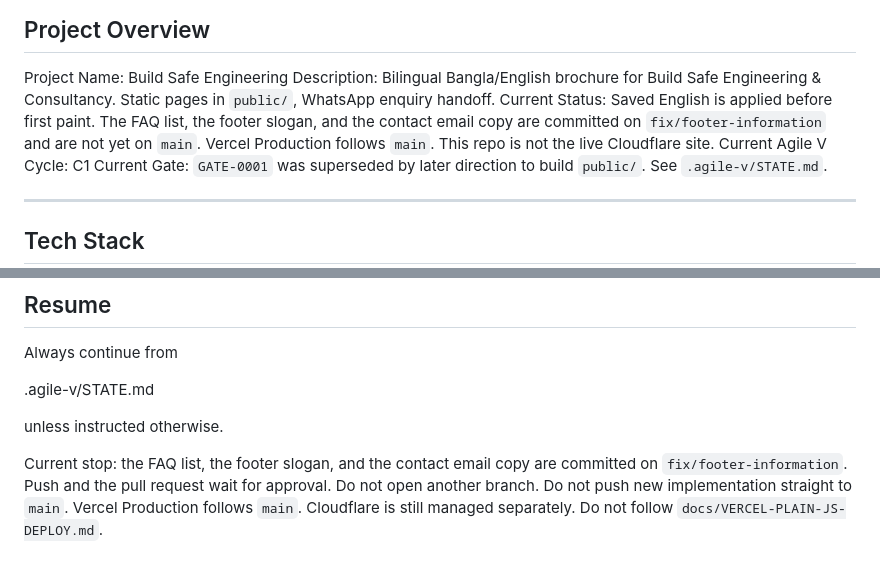
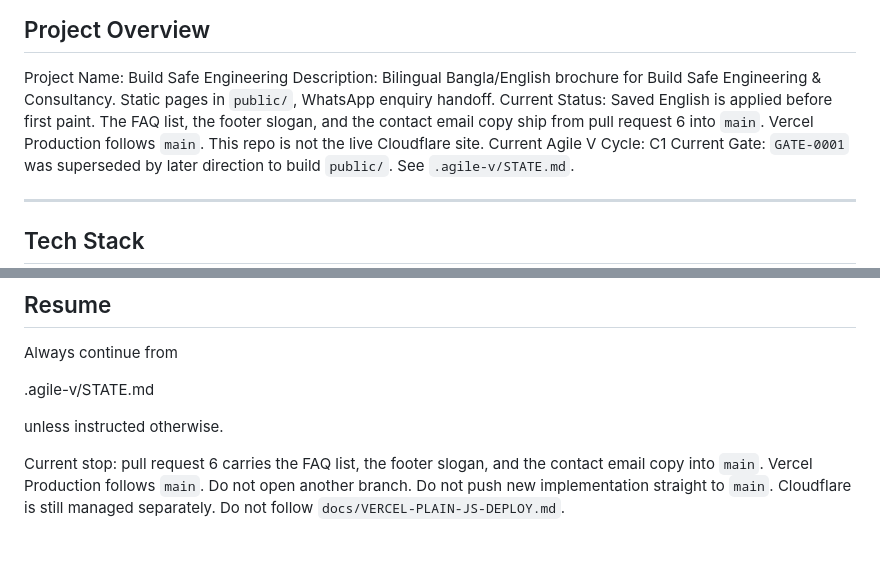
Before and after one commit to arnobt78/Real-State-Consultancy--VanillaJS-HTML5-CSS3, a Markdown page: CLAUDE.md, 2 parts joined by grey strips. Drawn GitHub-style.

Commit message:
docs: record pull request 6 for the FAQ list

```diff
--- a/CLAUDE.md
+++ b/CLAUDE.md
@@ -4,7 +4,7 @@
 
 Project Name: Build Safe Engineering
 Description: Bilingual Bangla/English brochure for Build Safe Engineering & Consultancy. Static pages in `public/`, WhatsApp enquiry handoff.
-Current Status: Saved English is applied before first paint. The FAQ list, the footer slogan, and the contact email copy are committed on `fix/footer-information` and are not yet on `main`. Vercel Production follows `main`. This repo is not the live Cloudflare site.
+Current Status: Saved English is applied before first paint. The FAQ list, the footer slogan, and the contact email copy ship from pull request 6 into `main`. Vercel Production follows `main`. This repo is not the live Cloudflare site.
 Current Agile V Cycle: C1
 Current Gate: `GATE-0001` was superseded by later direction to build `public/`. See `.agile-v/STATE.md`.
 
@@ -133,4 +133,4 @@ Always continue from
 
 unless instructed otherwise.
 
-Current stop: the FAQ list, the footer slogan, and the contact email copy are committed on `fix/footer-information`. Push and the pull request wait for approval. Do not open another branch. Do not push new implementation straight to `main`. Vercel Production follows `main`. Cloudflare is still managed separately. Do not follow `docs/VERCEL-PLAIN-JS-DEPLOY.md`.
+Current stop: pull request 6 carries the FAQ list, the footer slogan, and the contact email copy into `main`. Vercel Production follows `main`. Do not open another branch. Do not push new implementation straight to `main`. Cloudflare is still managed separately. Do not follow `docs/VERCEL-PLAIN-JS-DEPLOY.md`.
```
Also changed, not shown: .agile-v/STATE.md (+3 -3 lines).
